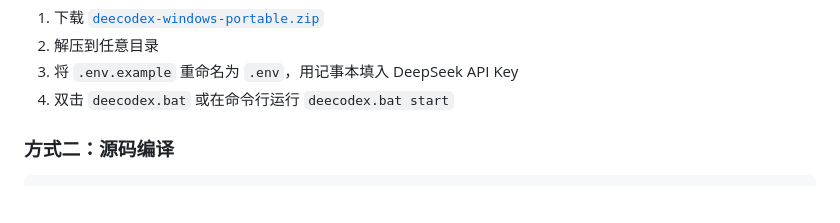
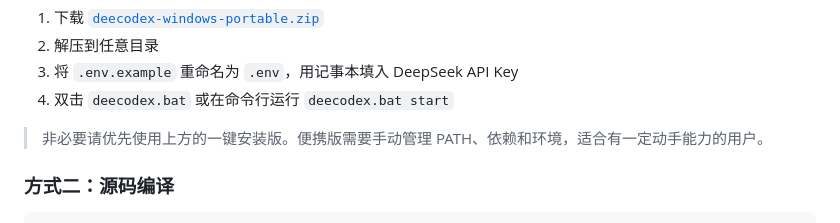
Before and after one commit to liguan-89/deecodex, a Markdown page: README.md, the part around the change. Drawn GitHub-style; blank space fills up the shorter version.

Commit message:
docs: 便携版添加非必要提示，引导普通用户使用一键安装

```diff
--- a/README.md
+++ b/README.md
@@ -62,6 +62,8 @@ irm https://raw.githubusercontent.com/liguan-89/deecodex/main/install.ps1 | iex
 2. 解压到任意目录
 3. 将 `.env.example` 重命名为 `.env`，用记事本填入 DeepSeek API Key
 4. 双击 `deecodex.bat` 或在命令行运行 `deecodex.bat start`
+
+> 非必要请优先使用上方的一键安装版。便携版需要手动管理 PATH、依赖和环境，适合有一定动手能力的用户。
 
 ### 方式二：源码编译
 
```
